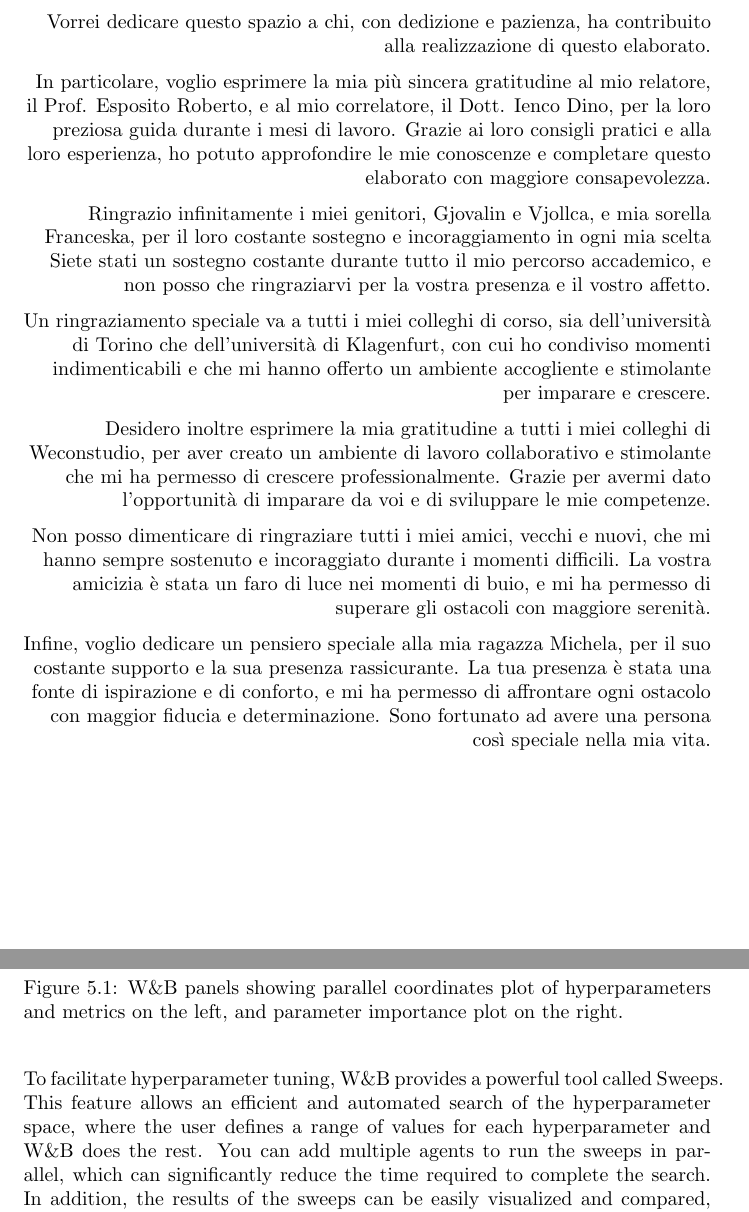
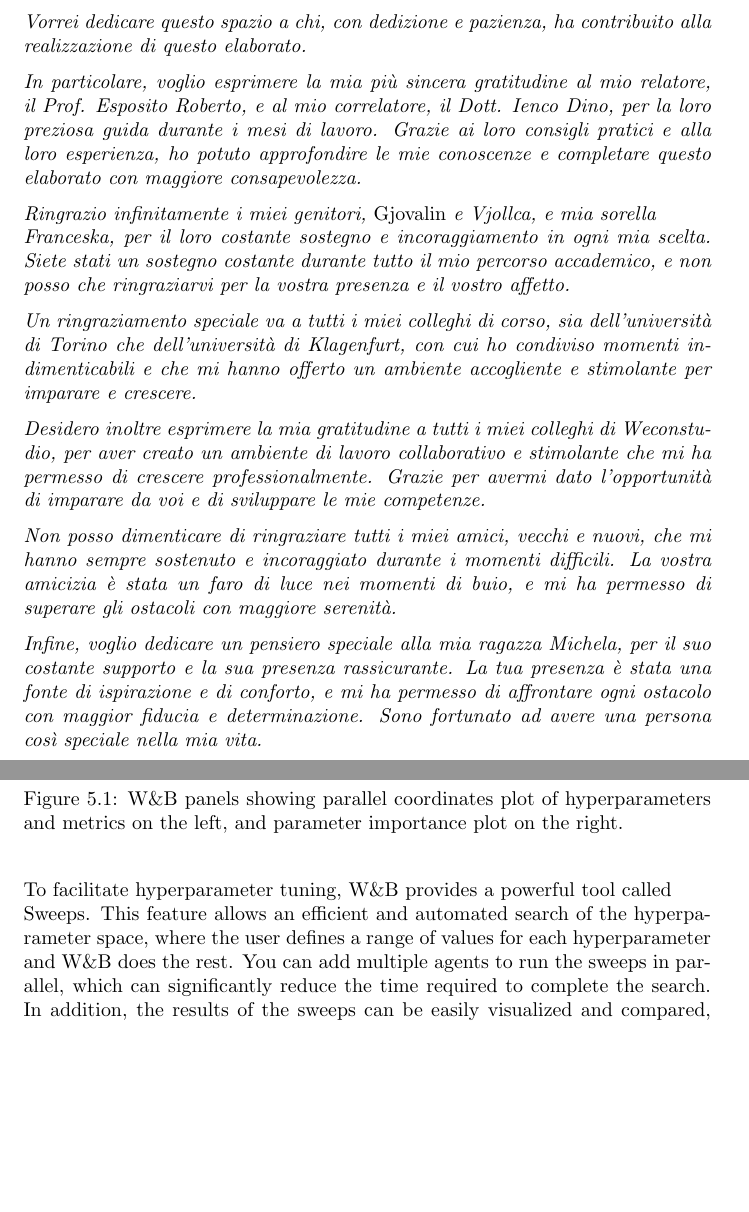
Before and after one commit to dnldsht/master-thesis, a LaTeX thesis (main.tex, which reads contents/mentions.tex, contents/tools.tex): two parts of pages 4 and 50 of 76, joined at a grey line, cut so that both start at the same text, the shorter picture padded with empty space. Compiled offline with pdfLaTeX.

Commit message:
chore(release): v1.0.0

```diff
--- a/contents/mentions.tex
+++ b/contents/mentions.tex
@@ -1,25 +1,24 @@
-\thispagestyle{plain}
+\thispagestyle{empty}
 \vspace*{\fill}
-\begin{flushright}
-Vorrei dedicare questo spazio a chi, con dedizione e pazienza, ha contribuito alla realizzazione di questo elaborato.
 
-In particolare, voglio esprimere la mia più sincera gratitudine al mio relatore, il Prof. Esposito Roberto, e al mio correlatore, il Dott. Ienco Dino, per la loro preziosa guida durante i mesi di lavoro.
-Grazie ai loro consigli pratici e alla loro esperienza, ho potuto approfondire le mie conoscenze e completare questo elaborato con maggiore consapevolezza.
+\textit{Vorrei dedicare questo spazio a chi, con dedizione e pazienza, ha contribuito alla realizzazione di questo elaborato.}
 
-Ringrazio infinitamente i miei genitori, Gjovalin e Vjollca, e mia sorella Franceska, per il loro costante sostegno e incoraggiamento in ogni mia scelta
-Siete stati un sostegno costante durante tutto il mio percorso accademico, e non posso che ringraziarvi per la vostra presenza e il vostro affetto.
+\textit{In particolare, voglio esprimere la mia più sincera gratitudine al mio relatore, il Prof. Esposito Roberto, e al mio correlatore, il Dott. Ienco Dino, per la loro preziosa guida durante i mesi di lavoro. Grazie ai loro consigli pratici e alla loro esperienza, ho potuto approfondire le mie conoscenze e completare questo elaborato con maggiore consapevolezza.}
 
-Un ringraziamento speciale va a tutti i miei colleghi di corso, sia dell'università di Torino che dell'università di Klagenfurt, con cui ho condiviso momenti indimenticabili e che mi hanno offerto un ambiente accogliente e stimolante per imparare e crescere.
+\textit{Ringrazio infinitamente i miei genitori, \emph{Gjovalin} e Vjollca, e mia sorella\\ Franceska, per il loro costante sostegno e incoraggiamento in ogni mia scelta. Siete stati un sostegno costante durante tutto il mio percorso accademico, e non posso che ringraziarvi per la vostra presenza e il vostro affetto.}
 
-Desidero inoltre esprimere la mia gratitudine a tutti i miei colleghi di Weconstudio, per aver creato un ambiente di lavoro collaborativo e stimolante che mi ha permesso di crescere professionalmente.
-Grazie per avermi dato l'opportunità di imparare da voi e di sviluppare le mie competenze.
+\textit{Un ringraziamento speciale va a tutti i miei colleghi di corso, sia dell'università di Torino che dell'università di Klagenfurt, con cui ho condiviso momenti indimenticabili e che mi hanno offerto un ambiente accogliente e stimolante per imparare e crescere.}
 
-Non posso dimenticare di ringraziare tutti i miei amici, vecchi e nuovi, che mi hanno sempre sostenuto e incoraggiato durante i momenti difficili.
-La vostra amicizia è stata un faro di luce nei momenti di buio, e mi ha permesso di superare gli ostacoli con maggiore serenità.
+\textit{Desidero inoltre esprimere la mia gratitudine a tutti i miei colleghi di Weconstudio, per aver creato un ambiente di lavoro collaborativo e stimolante che mi ha permesso di crescere professionalmente. Grazie per avermi dato l'opportunità di imparare da voi e di sviluppare le mie competenze.}
 
-Infine, voglio dedicare un pensiero speciale alla mia ragazza Michela, per il suo costante supporto e la sua presenza rassicurante.
-La tua presenza è stata una fonte di ispirazione e di conforto, e mi ha permesso di affrontare ogni ostacolo con maggior fiducia e determinazione.
-Sono fortunato ad avere una persona così speciale nella mia vita.
+\textit{Non posso dimenticare di ringraziare tutti i miei amici, vecchi e nuovi, che mi hanno sempre sostenuto e incoraggiato durante i momenti difficili. La vostra amicizia è stata un faro di luce nei momenti di buio, e mi ha permesso di superare gli ostacoli con maggiore serenità.}
 
-\end{flushright}
+\textit{Infine, voglio dedicare un pensiero speciale alla mia ragazza Michela, per il suo costante supporto e la sua presenza rassicurante. La tua presenza è stata una fonte di ispirazione e di conforto, e mi ha permesso di affrontare ogni ostacolo con maggior fiducia e determinazione. Sono fortunato ad avere una persona così speciale nella mia vita.}
+
 \vspace*{\fill}
+
+% \begin{flushright}
+%   \begin{figure}[H]
+%     \includegraphics[width=0.3\textwidth]{frame}
+%   \end{figure}
+% \end{flushright}
--- a/contents/tools.tex
+++ b/contents/tools.tex
@@ -24,7 +24,7 @@ We used the platform's dashboard to plot and compare the different metrics acros
 \end{figure}
 
 
-To facilitate hyperparameter tuning, W\&B provides a powerful tool called Sweeps.
+To facilitate hyperparameter tuning, W\&B provides a powerful tool called \\Sweeps.
 This feature allows an efficient and automated search of the hyperparameter space, where the user defines a range of values for each hyperparameter and W\&B does the rest.
 You can add multiple agents to run the sweeps in parallel, which can significantly reduce the time required to complete the search.
 In addition, the results of the sweeps can be easily visualized and compared, providing valuable insight into the impact of different hyperparameters on the performance of the model.
```
Also changed, not shown: bibliography.bib (+11 -11 lines).
